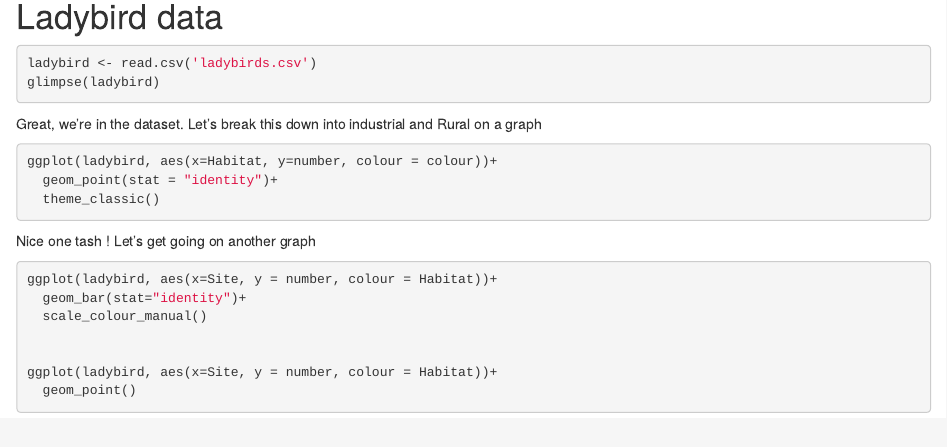
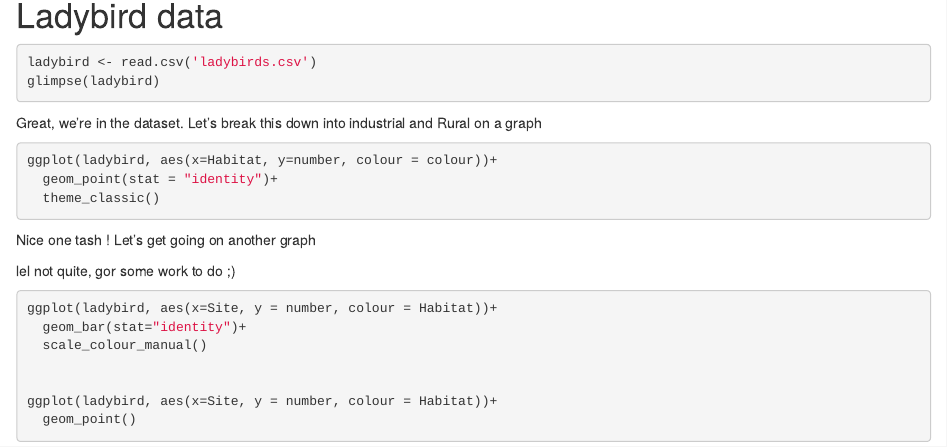
Before and after one commit to tash-senior/intro-2-git, an R Markdown document (LadybugTrials.Rmd): the page in a window 1100 px wide, from 140 px down. Rendered offline with R 4.5, knitr and Pandoc, with nearby package versions; the code chunks are not run, so their results and figures are left out.

Commit message:
not so nice tash ;)

````diff
--- a/LadybugTrials.Rmd
+++ b/LadybugTrials.Rmd
@@ -35,6 +35,9 @@ ggplot(ladybird, aes(x=Habitat, y=number, colour = colour))+
 Nice one tash !
 Let's get going on another graph
 
+
+lel not quite, gor some work to do ;)
+
 ```{r}
 
 ggplot(ladybird, aes(x=Site, y = number, colour = Habitat))+
````
